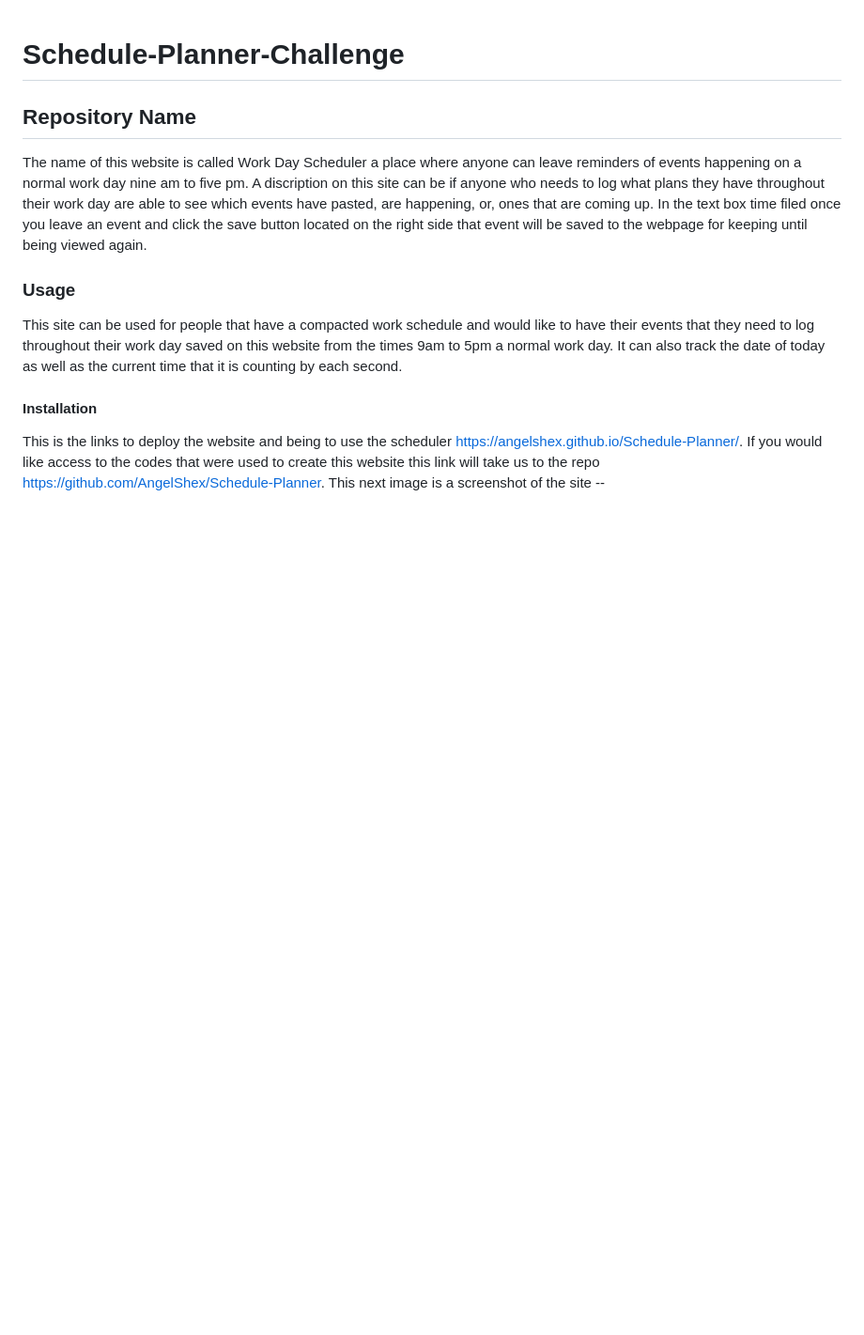
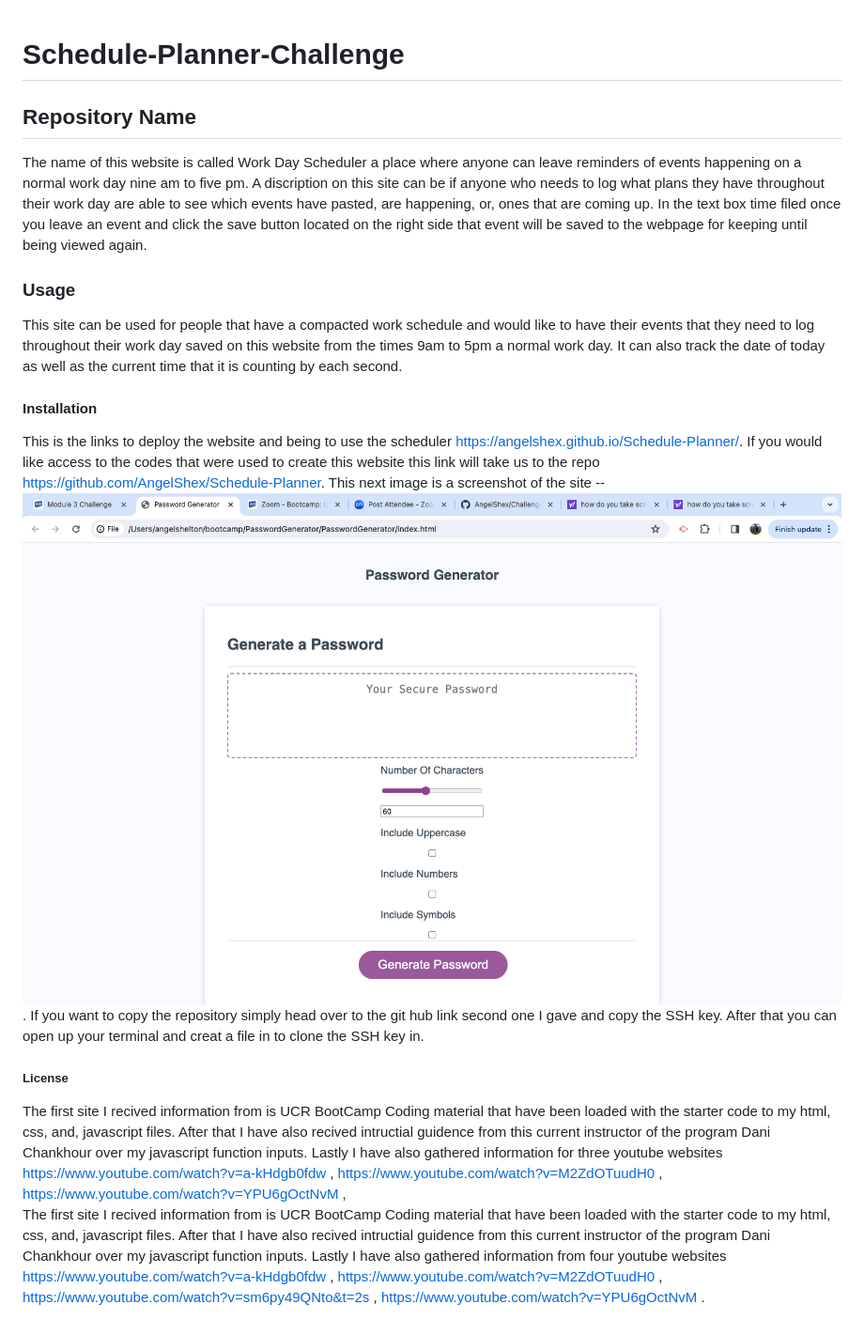
Before and after one commit to AngelShex/Schedule-Planner, a Markdown page: README.md, the part around the change. Shown: that part at 94% size. GitHub-like rendering; pictures changed too: Screen Shot 2024-01-17 at 6.39.11 PM.png (added); blank space fills up the shorter version.

Commit message:
added info to readme

```diff
--- a/README.md
+++ b/README.md
@@ -7,4 +7,8 @@ The name of this website is called Work Day Scheduler a place where anyone can l
 This site can be used for people that have a compacted work schedule and would like to have their events that they need to log throughout their work day saved on this website from the times 9am to 5pm a normal work day. It can also track the date of today as well as the current time that it is counting by each second.
 
 #### Installation
-This is the links to deploy the website and being to use the scheduler https://angelshex.github.io/Schedule-Planner/. If you would like access to the codes that were used to create this website this link will take us to the repo https://github.com/AngelShex/Schedule-Planner. This next image is a screenshot of the site --
+This is the links to deploy the website and being to use the scheduler https://angelshex.github.io/Schedule-Planner/. If you would like access to the codes that were used to create this website this link will take us to the repo https://github.com/AngelShex/Schedule-Planner. This next image is a screenshot of the site -- ![Alt text](<Screen Shot 2024-01-17 at 6.39.11 PM.png>) . If you want to copy the repository simply head over to the git hub link second one I gave and copy the SSH key. After that you can open up your terminal and creat a file in to clone the SSH key in.
+
+##### License
+The first site I recived information from is UCR BootCamp Coding material that have been loaded with the starter code to my html, css, and, javascript files. After that I have also recived intructial guidence from this current instructor of the program Dani Chankhour over my javascript function inputs. Lastly I have also gathered information for three youtube websites https://www.youtube.com/watch?v=a-kHdgb0fdw , https://www.youtube.com/watch?v=M2ZdOTuudH0 , https://www.youtube.com/watch?v=YPU6gOctNvM ,
+The first site I recived information from is UCR BootCamp Coding material that have been loaded with the starter code to my html, css, and, javascript files. After that I have also recived intructial guidence from this current instructor of the program Dani Chankhour over my javascript function inputs. Lastly I have also gathered information from four youtube websites https://www.youtube.com/watch?v=a-kHdgb0fdw , https://www.youtube.com/watch?v=M2ZdOTuudH0 , https://www.youtube.com/watch?v=sm6py49QNto&t=2s , https://www.youtube.com/watch?v=YPU6gOctNvM .
```
